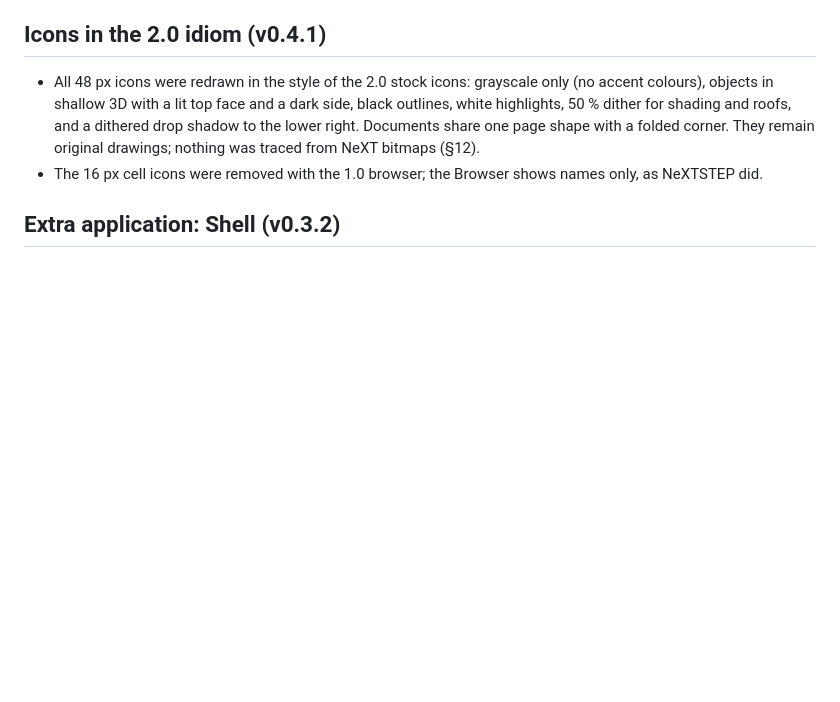
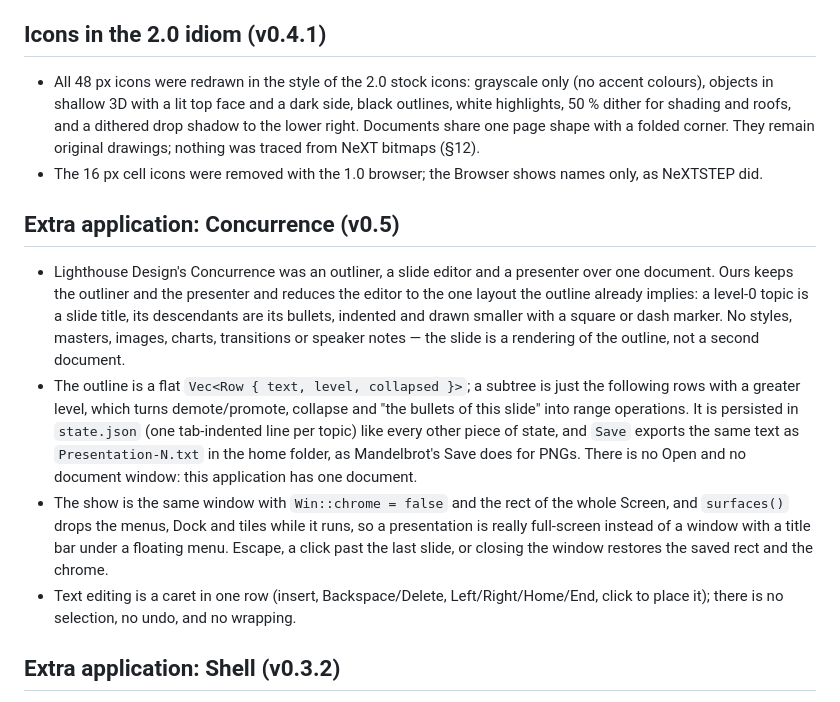
Before and after one commit to mkmik/nextstop, a Markdown page: docs/DECISIONS.md, the part around the change. Rendered like a GitHub page; blank space fills up the shorter version.

```diff
--- a/docs/DECISIONS.md
+++ b/docs/DECISIONS.md
@@ -41,6 +41,13 @@ The owner then asked for the 2.0 (1990) aesthetics. Measured from toastytech's 2
 - All 48 px icons were redrawn in the style of the 2.0 stock icons: grayscale only (no accent colours), objects in shallow 3D with a lit top face and a dark side, black outlines, white highlights, 50 % dither for shading and roofs, and a dithered drop shadow to the lower right. Documents share one page shape with a folded corner. They remain original drawings; nothing was traced from NeXT bitmaps (§12).
 - The 16 px cell icons were removed with the 1.0 browser; the Browser shows names only, as NeXTSTEP did.
 
+## Extra application: Concurrence (v0.5)
+
+- Lighthouse Design's Concurrence was an outliner, a slide editor and a presenter over one document. Ours keeps the outliner and the presenter and reduces the editor to the one layout the outline already implies: a level-0 topic is a slide title, its descendants are its bullets, indented and drawn smaller with a square or dash marker. No styles, masters, images, charts, transitions or speaker notes — the slide is a rendering of the outline, not a second document.
+- The outline is a flat `Vec<Row { text, level, collapsed }>`; a subtree is just the following rows with a greater level, which turns demote/promote, collapse and "the bullets of this slide" into range operations. It is persisted in `state.json` (one tab-indented line per topic) like every other piece of state, and `Save` exports the same text as `Presentation-N.txt` in the home folder, as Mandelbrot's Save does for PNGs. There is no Open and no document window: this application has one document.
+- The show is the same window with `Win::chrome = false` and the rect of the whole Screen, and `surfaces()` drops the menus, Dock and tiles while it runs, so a presentation is really full-screen instead of a window with a title bar under a floating menu. Escape, a click past the last slide, or closing the window restores the saved rect and the chrome.
+- Text editing is a caret in one row (insert, Backspace/Delete, Left/Right/Home/End, click to place it); there is no selection, no undo, and no wrapping.
+
 ## Extra application: Shell (v0.3.2)
 
 - A terminal window named as in 1.0. The emulation (PTY, VT parser, cell grid, scrollback) is `alacritty_terminal` 0.26; we only render cells with Liberation Mono 12 px in 7×14 cells, draw the cursor (block when key, hollow when not), forward keys as xterm byte sequences (arrows honour application-cursor mode, Ctrl-letter → control codes, Alt → ESC prefix) and map the scrollback onto our scroller. Terminal colors collapse to the four grays: chromatic text becomes dark gray so it stays legible on the white background; bold is faked by drawing the glyph twice.
```
Also changed, not shown: README.md (+12 -0 lines), docs/screenshots/concurrence.png (added), 7 other files.
